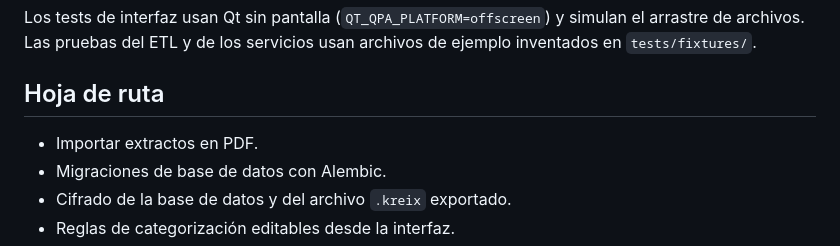
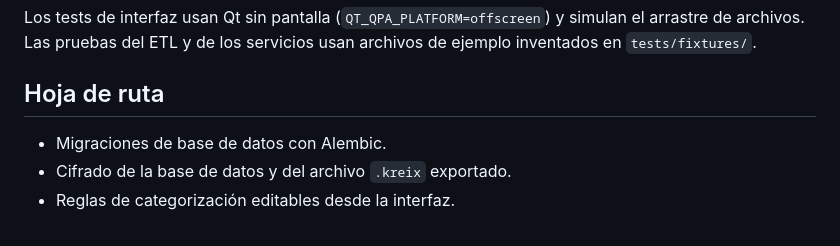
Before and after one commit to dasuarezang/kreix, a Markdown page: README.md, the part around the change. GitHub-like rendering.

Commit message:
README: quitar la importación de PDF de la hoja de ruta

```diff
--- a/README.md
+++ b/README.md
@@ -168,7 +168,6 @@ Los tests de interfaz usan Qt sin pantalla (`QT_QPA_PLATFORM=offscreen`) y simul
 
 ## Hoja de ruta
 
-- Importar extractos en PDF.
 - Migraciones de base de datos con Alembic.
 - Cifrado de la base de datos y del archivo `.kreix` exportado.
 - Reglas de categorización editables desde la interfaz.
```
